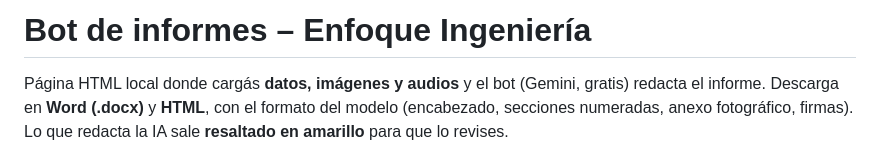
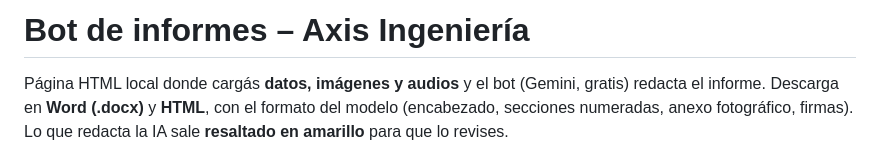
Before and after one commit to ANMAOL-commits/bot-informes, a Markdown page: README.md, the part around the change. Rendered like a GitHub page.

Commit message:
Update company name in README

```diff
--- a/README.md
+++ b/README.md
@@ -1,4 +1,4 @@
-# Bot de informes – Enfoque Ingeniería
+# Bot de informes – Axis Ingeniería
 
 Página HTML local donde cargás **datos, imágenes y audios** y el bot (Gemini, gratis) redacta el informe.
 Descarga en **Word (.docx)** y **HTML**, con el formato del modelo (encabezado, secciones numeradas, anexo fotográfico, firmas).
```
